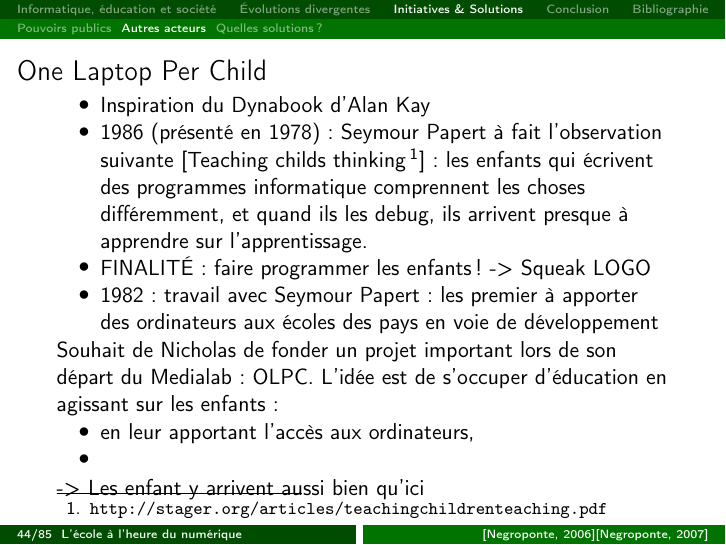
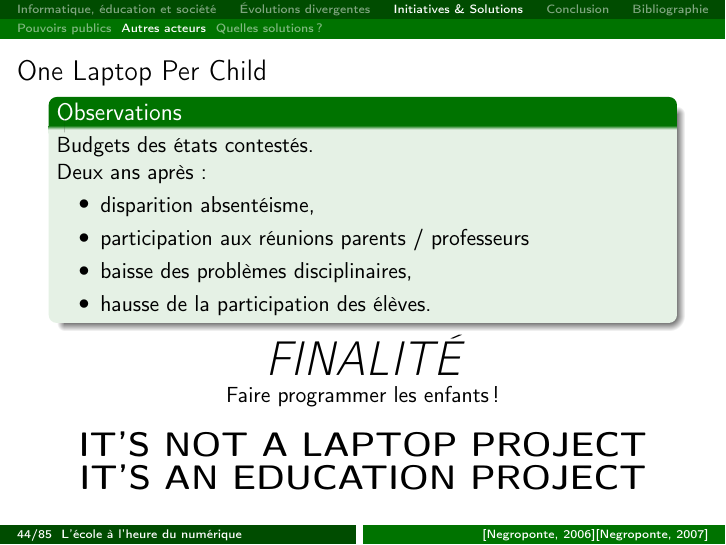
Before and after one commit to Patre/epistemo, LaTeX slides (presentation/apprentissage.tex, which reads presentation/includes/3-comment.tex): page 47 of 105 before the commit and page 48 of 106 after it. Compiled offline with pdfLaTeX.

Commit message:
ajout olpc last slide

```diff
--- a/presentation/includes/3-comment.tex
+++ b/presentation/includes/3-comment.tex
@@ -137,15 +137,12 @@
 \end{frame}
 
 \begin{frame}{One Laptop Per Child}
-  \begin{itemize}
-   \item Inspiration du Dynabook d'Alan Kay
-   \item 1986 (présenté en 1978) : Seymour Papert à fait l'observation suivante [Teaching childs thinking \footnote{\texttt{http://stager.org/articles/teachingchildrenteaching.pdf}}] : les enfants qui écrivent des programmes informatique comprennent les choses différemment, et quand ils les debug, ils arrivent presque à apprendre sur l'apprentissage.
-   \item FINALITÉ : faire programmer les enfants ! -> Squeak LOGO
-   \item 1982 : travail avec Seymour Papert : les premier à apporter des ordinateurs aux écoles des pays en voie de développement
-  \end{itemize}
-  Souhait de Nicholas de fonder un projet important lors de son départ du Medialab : OLPC. L'idée est de s'occuper d'éducation en agissant sur les enfants :
-  \begin{itemize}
-  \item en leur apportant l'accès aux ordinateurs,
-  \item
-  \end{itemize}
-  -> Les enfant y arrivent aussi bien qu'ici
+  \begin{block}{Observations}
+    Budgets des états contestés.
+
+    Deux ans après :
+    \begin{itemize}
+      \item disparition absentéisme,
+      \item participation aux réunions parents / professeurs
+      \item baisse des problèmes disciplinaires,
+      \item hausse de la participation des élèves.
@@ -152,3 +158,8 @@
+  	\textbf{\LARGE IT'S NOT A LAPTOP PROJECT}
+
+    \vspace{.1cm}
+	\textbf{\LARGE IT'S AN EDUCATION PROJECT}
+  \end{center}
     \footlineextra{\cite{ted_olpc_2006}\cite{ted_olpc_2008}}
 \end{frame}
 
```
Also changed, not shown: presentation/includes/3-comment.tex (9 more changed lines).
